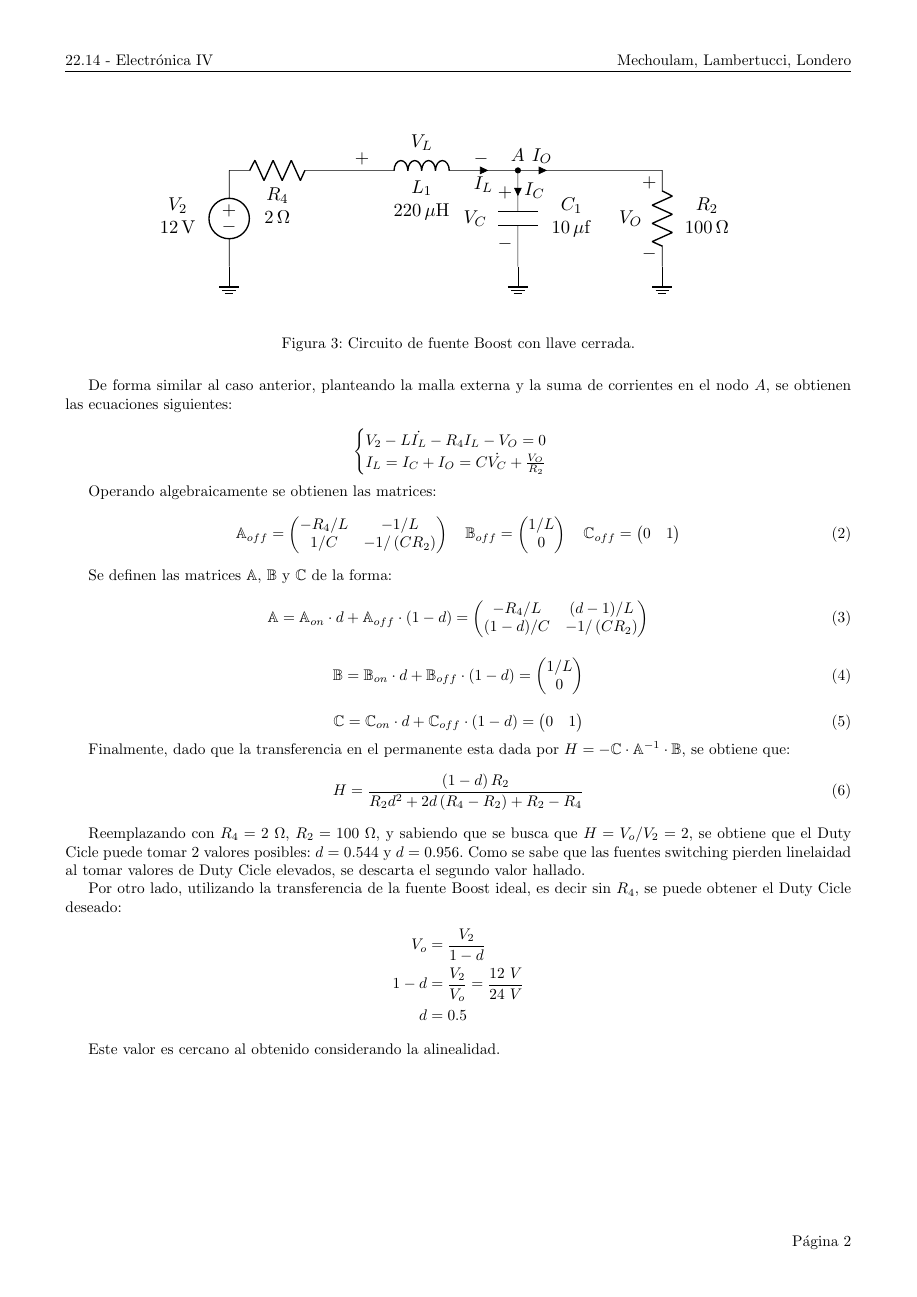
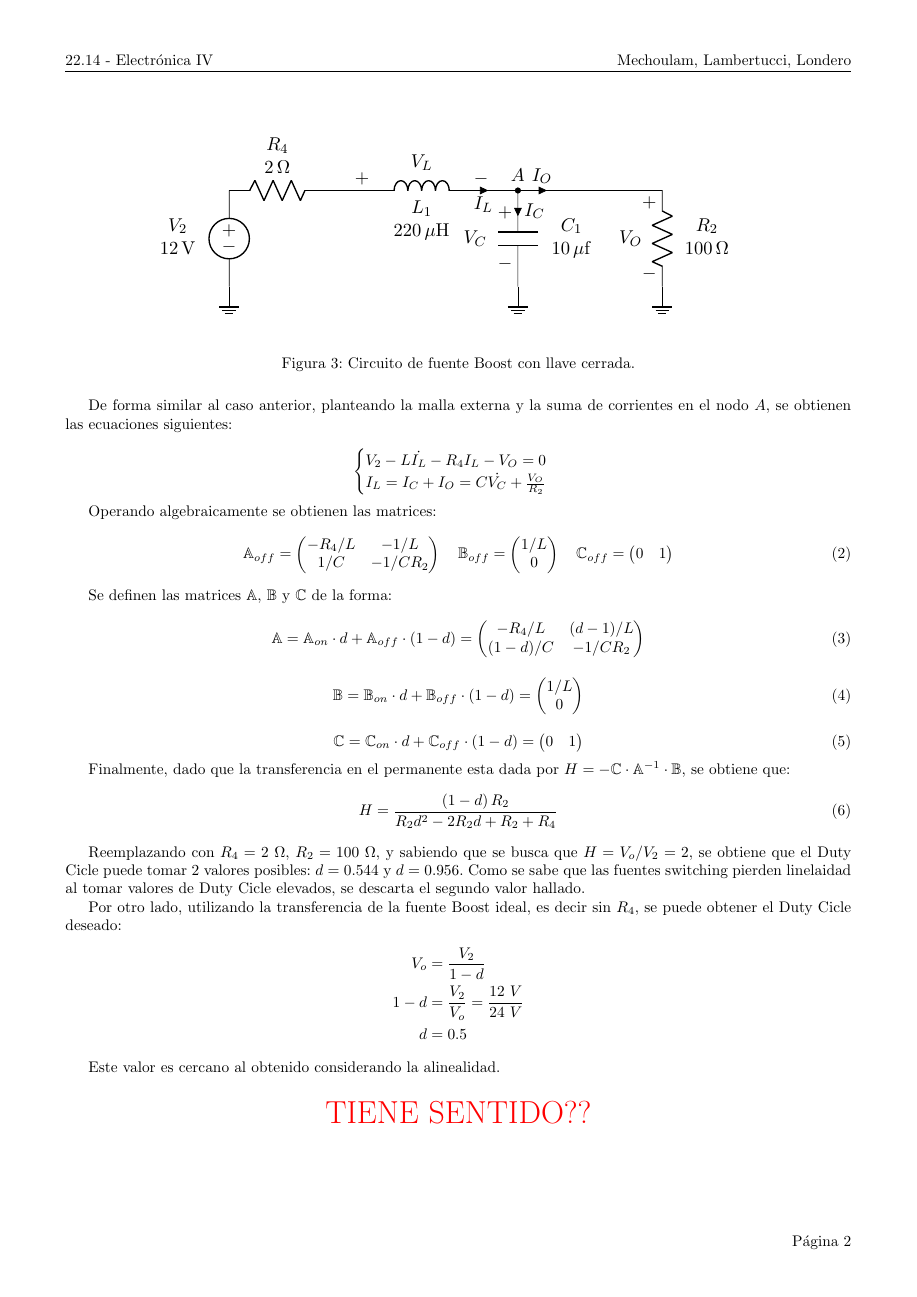
Before and after one commit to tlondero/Electro-4, a LaTeX document (TP1/Tex/Ejercicio-2/Ejercicio-2.tex): page 2 of 2. The pictures show the PDF file TP1/Tex/Ejercicio-2/Ejercicio-2.pdf that the author committed with the source.

Commit message:
tensiones y corrientes

```diff
--- a/TP1/Tex/Ejercicio-2/Ejercicio-2.tex
+++ b/TP1/Tex/Ejercicio-2/Ejercicio-2.tex
@@ -36,7 +36,7 @@ Operando algebraicamente se obtienen las matrices:
 \begin{equation}
 \mathbb{A}_{on} =  \begin{pmatrix}
 	-R_4/L & 0 \\
-	0 & -1/\left( C R_2 \right)
+	0 & -1/ C R_2
 \end{pmatrix} \ \ \
 \mathbb{B}_{on} =  \begin{pmatrix}
 	1/L \\
@@ -69,7 +69,7 @@ Operando algebraicamente se obtienen las matrices:
 \begin{equation}
 \mathbb{A}_{off} =  \begin{pmatrix}
 	-R_4/L & -1/L \\
-	1/C & -1/\left( C R_2 \right)
+	1/C & -1/ C R_2
 \end{pmatrix} \ \ \
 \mathbb{B}_{off} =  \begin{pmatrix}
 	1/L \\
@@ -84,7 +84,7 @@ Se definen las matrices $\mathbb{A}$, $\mathbb{B}$ y $\mathbb{C}$ de la forma:
 \begin{equation}
 \mathbb{A} = \mathbb{A}_{on} \cdot d + \mathbb{A}_{off} \cdot (1-d) =  \begin{pmatrix}
 	-R_4/L & (d-1)/L \\
-	(1-d)/C & -1/\left( C R_2 \right)
+	(1-d)/C & -1/ C R_2
 \end{pmatrix}
 \end{equation}
 
@@ -103,7 +103,7 @@ Se definen las matrices $\mathbb{A}$, $\mathbb{B}$ y $\mathbb{C}$ de la forma:
 
 Finalmente, dado que la transferencia en el permanente esta dada por $H = -\mathbb{C} \cdot \mathbb{A}^{-1} \cdot \mathbb{B}$, se obtiene que:
 \begin{equation}
-H = \frac{\left( 1 - d \right) R_2}{R_2 d^2 + 2 d \left( R_4 - R_2 \right) + R_2 - R_4}
+H = \frac{\left( 1 - d \right) R_2}{R_2 d^2 - 2 R_2 d + R_2 + R_4}
 \end{equation}
 
 Reemplazando con $R_4 = 2 \ \Omega$, $R_2 = 100 \ \Omega$, y sabiendo que se busca que $H = V_o / V_2 = 2$, se obtiene que el Duty Cicle puede tomar 2 valores posibles: $d = 0.544$ y $d = 0.956$. Como se sabe que las fuentes switching pierden linelaidad al tomar valores de Duty Cicle elevados, se descarta el segundo valor hallado.
@@ -116,5 +116,8 @@ d &= 0.5
 \end{align*}
 
 Este valor es cercano al obtenido considerando la alinealidad.
+\begin{center}
+\huge{ \textcolor{red}{TIENE SENTIDO??} }
+\end{center}
 
 \end{document}
```
Also changed, not shown: TP1/Tex/Ejercicio-1/ImagenesEjercicio-1/CircuitsEj1.tex (+4 -4 lines), TP1/Tex/Ejercicio-2/ImagenesEjercicio-2/CircuitsEj2.tex (+2 -1 lines), TP1/Tex/Ejercicio-1/ImagenesEjercicio-1/CircuitsEj1.pdf, TP1/Tex/Ejercicio-2/Ejercicio-2.pdf, TP1/Tex/Ejercicio-2/ImagenesEjercicio-2/CircuitsEj2.pdf, 2 other files.
